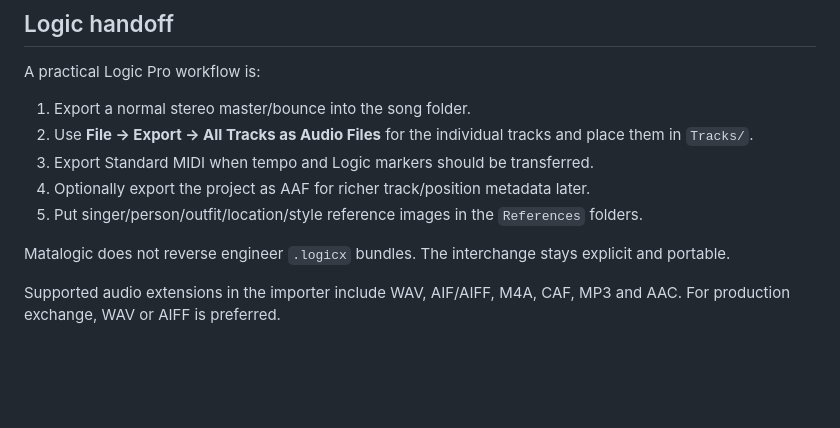
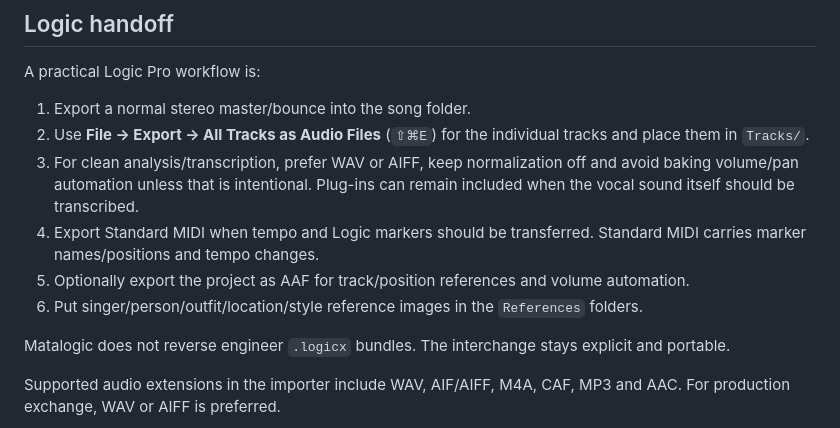
Before and after one commit to hanssiedewurst/Matalogic, a Markdown page: README.md, the part around the change. Drawn GitHub-style; blank space fills up the shorter version.

Commit message:
Add Logic export recommendation details

```diff
--- a/README.md
+++ b/README.md
@@ -67,10 +67,11 @@ The track folder may also be named `Spuren`, `Stems`, `Audio` or `Audio Files`.
 A practical Logic Pro workflow is:
 
 1. Export a normal stereo master/bounce into the song folder.
-2. Use **File → Export → All Tracks as Audio Files** for the individual tracks and place them in `Tracks/`.
-3. Export Standard MIDI when tempo and Logic markers should be transferred.
-4. Optionally export the project as AAF for richer track/position metadata later.
-5. Put singer/person/outfit/location/style reference images in the `References` folders.
+2. Use **File → Export → All Tracks as Audio Files** (`⇧⌘E`) for the individual tracks and place them in `Tracks/`.
+3. For clean analysis/transcription, prefer WAV or AIFF, keep normalization off and avoid baking volume/pan automation unless that is intentional. Plug-ins can remain included when the vocal sound itself should be transcribed.
+4. Export Standard MIDI when tempo and Logic markers should be transferred. Standard MIDI carries marker names/positions and tempo changes.
+5. Optionally export the project as AAF for track/position references and volume automation.
+6. Put singer/person/outfit/location/style reference images in the `References` folders.
 
 Matalogic does not reverse engineer `.logicx` bundles. The interchange stays explicit and portable.
 
```
